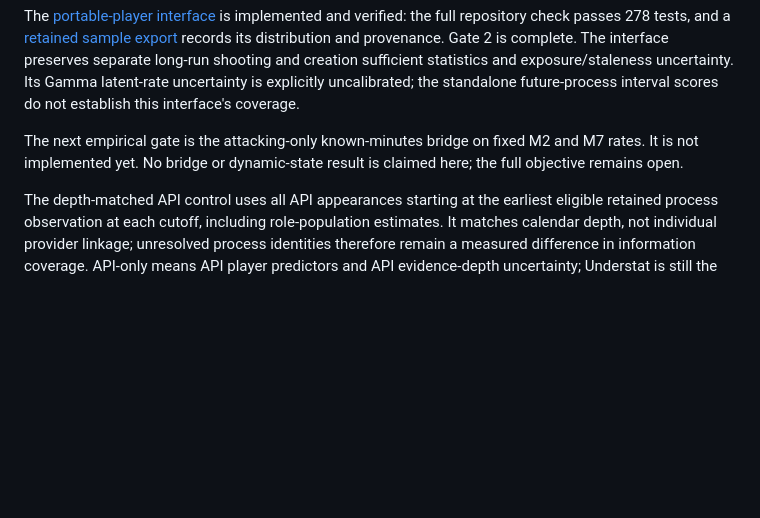
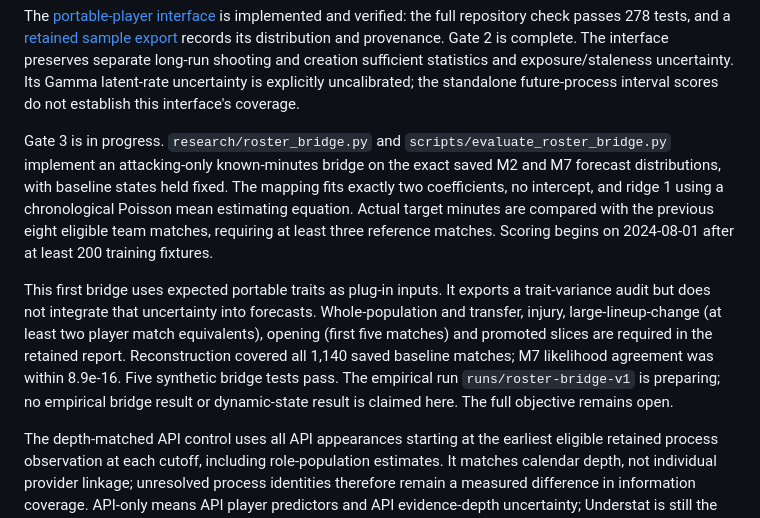
Before and after one commit to jcblsn/epl-forecast, a Markdown page: docs/architecture_next_phase.md, the part around the change. Rendered like a GitHub page; blank space fills up the shorter version.

Commit message:
docs: record known-minutes bridge implementation checkpoint

```diff
--- a/docs/architecture_next_phase.md
+++ b/docs/architecture_next_phase.md
@@ -89,9 +89,23 @@ exposure/staleness uncertainty. Its Gamma latent-rate uncertainty is explicitly
 uncalibrated; the standalone future-process interval scores do not establish this
 interface's coverage.
 
-The next empirical gate is the attacking-only known-minutes bridge on fixed M2
-and M7 rates. It is not implemented yet. No bridge or dynamic-state result is
-claimed here; the full objective remains open.
+Gate 3 is in progress. `research/roster_bridge.py` and
+`scripts/evaluate_roster_bridge.py` implement an attacking-only known-minutes
+bridge on the exact saved M2 and M7 forecast distributions, with baseline states
+held fixed. The mapping fits exactly two coefficients, no intercept, and ridge 1
+using a chronological Poisson mean estimating equation. Actual target minutes
+are compared with the previous eight eligible team matches, requiring at least
+three reference matches. Scoring begins on 2024-08-01 after at least 200 training
+fixtures.
+
+This first bridge uses expected portable traits as plug-in inputs. It exports a
+trait-variance audit but does not integrate that uncertainty into forecasts.
+Whole-population and transfer, injury, large-lineup-change (at least two player
+match equivalents), opening (first five matches) and promoted slices are required
+in the retained report. Reconstruction covered all 1,140 saved baseline matches;
+M7 likelihood agreement was within 8.9e-16. Five synthetic bridge tests pass.
+The empirical run `runs/roster-bridge-v1` is preparing; no empirical bridge result
+or dynamic-state result is claimed here. The full objective remains open.
 
 The depth-matched API control uses all API appearances starting at the earliest
 eligible retained process observation at each cutoff, including role-population
```
